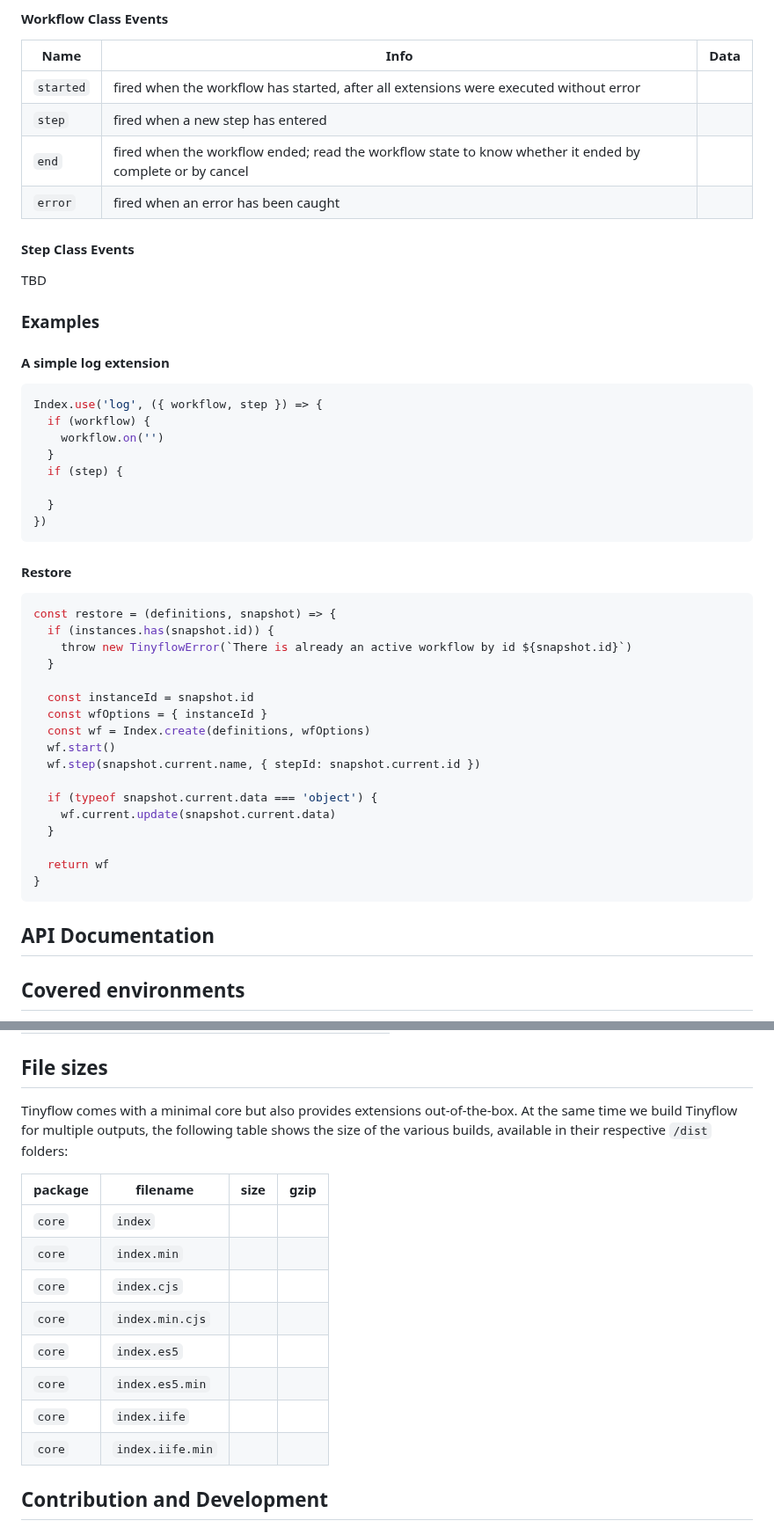
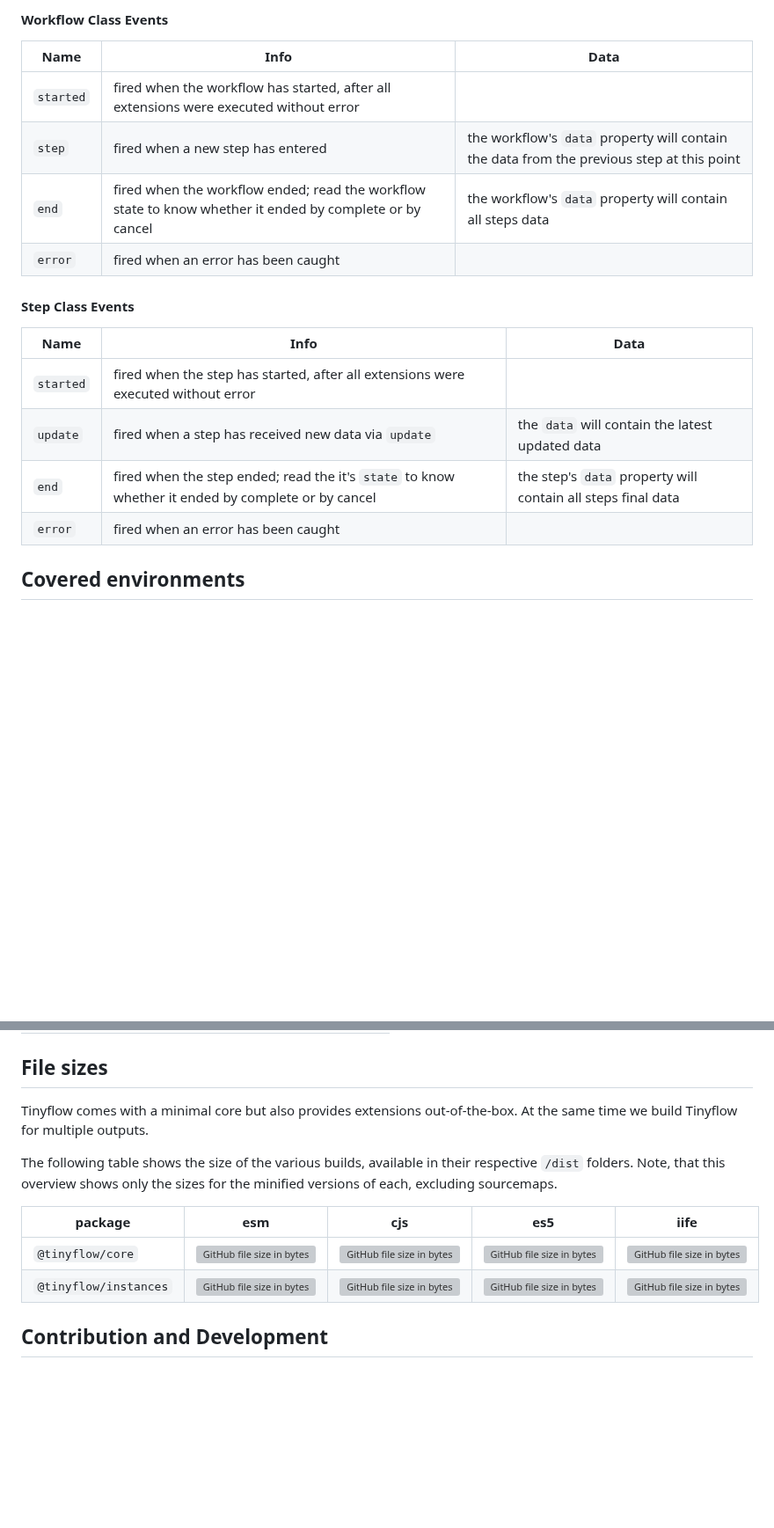
Before and after one commit to tinyflowjs/tinyflow, a Markdown page: README.md, 2 parts joined by grey strips. Shown at 88% size. Drawn GitHub-style; blank space fills up the shorter version; grey boxes are pictures that could not be loaded.

Commit message:
docs: updated

````diff
--- a/README.md
+++ b/README.md
@@ -90,52 +97,18 @@ If you want a more comfortable solution (suitable for beginners), you might also
 | Name      | Info                                                                                                     | Data |
 |-----------|----------------------------------------------------------------------------------------------------------|------|
 | `started` | fired when the workflow has started, after all extensions were executed without error                    |
-| `step`    | fired when a new step has entered                                                                        |
-| `end`     | fired when the workflow ended; read the workflow state to know whether it ended by complete or by cancel |
+| `step`    | fired when a new step has entered                                                                        | the workflow's `data` property will contain the data from the previous step at this point
+| `end`     | fired when the workflow ended; read the workflow state to know whether it ended by complete or by cancel | the workflow's `data` property will contain all steps data
 | `error`   | fired when an error has been caught                                                                      |
 
 #### Step Class Events
 
-TBD
-
-### Examples
-
-#### A simple log extension
-
-```js
-Index.use('log', ({ workflow, step }) => {
-  if (workflow) {
-    workflow.on('')
-  }
-  if (step) {
-
-  }
-})
-```
-
-#### Restore
-
-```js
-const restore = (definitions, snapshot) => {
-  if (instances.has(snapshot.id)) {
-    throw new TinyflowError(`There is already an active workflow by id ${snapshot.id}`)
-  }
-
-  const instanceId = snapshot.id
-  const wfOptions = { instanceId }
-  const wf = Index.create(definitions, wfOptions)
-  wf.start()
-  wf.step(snapshot.current.name, { stepId: snapshot.current.id })
-
-  if (typeof snapshot.current.data === 'object') {
-    wf.current.update(snapshot.current.data)
-  }
-
-  return wf
-}
-```
-
-## API Documentation
+| Name     | Info                                                                                             | Data |
+|----------|--------------------------------------------------------------------------------------------------|------|
+| `started` | fired when the step has started, after all extensions were executed without error                |
+| `update` | fired when a step has received new data via `update`                                             | the `data` will contain the latest updated data
+| `end`    | fired when the step ended; read the it's `state` to know whether it ended by complete or by cancel | the step's `data` property will contain all steps final data
+| `error`  | fired when an error has been caught                                                              |
 
 ## Covered environments
 
@@ -162,19 +135,15 @@ The following list shows, what's currently covered:
 ## File sizes
 
 Tinyflow comes with a minimal core but also provides extensions out-of-the-box.
-At the same time we build Tinyflow for multiple outputs, the following table shows the size of
-the various builds, available in their respective `/dist` folders:
+At the same time we build Tinyflow for multiple outputs.
 
-| package | filename         |size|gzip|
-|--------|------------------|----|----|
-| `core`  | `index`          ||
-| `core`  | `index.min`      ||
-| `core`  | `index.cjs`      ||
-| `core`  | `index.min.cjs`  ||
-| `core`  | `index.es5`      ||
-| `core`  | `index.es5.min`  ||
-| `core`  | `index.iife`     ||
-| `core`  | `index.iife.min` ||
+The following table shows the size of the various builds, available in their respective `/dist` folders.
+Note, that this overview shows only the sizes for the minified versions of each, excluding sourcemaps.
+
+| package               | esm             | cjs                                                                                                                              | es5                                                                                                                                        | iife |
+|-----------------------|-----------------|----------------------------------------------------------------------------------------------------------------------------------|--------------------------------------------------------------------------------------------------------------------------------------------|------|
+| `@tinyflow/core`      |![GitHub file size in bytes](https://img.shields.io/github/size/tinyflowjs/tinyflow/packages%2Fcore%2Fdist%2FTinyflow.min.js)| ![GitHub file size in bytes](https://img.shields.io/github/size/tinyflowjs/tinyflow/packages%2Fcore%2Fdist%2FTinyflow.cjs.min.js) | ![GitHub file size in bytes](https://img.shields.io/github/size/tinyflowjs/tinyflow/packages%2Fcore%2Fdist%2FTinyflow.es5.min.js)          |![GitHub file size in bytes](https://img.shields.io/github/size/tinyflowjs/tinyflow/packages%2Fcore%2Fdist%2FTinyflow.iife.min.js)
+| `@tinyflow/instances` |![GitHub file size in bytes](https://img.shields.io/github/size/tinyflowjs/tinyflow/packages%2Finstance%2Fdist%2FwithInstances.min.js)|![GitHub file size in bytes](https://img.shields.io/github/size/tinyflowjs/tinyflow/packages%2Finstance%2Fdist%2FwithInstances.cjs.min.js)| ![GitHub file size in bytes](https://img.shields.io/github/size/tinyflowjs/tinyflow/packages%2Finstance%2Fdist%2FwithInstances.es5.min.js) |![GitHub file size in bytes](https://img.shields.io/github/size/tinyflowjs/tinyflow/packages%2Finstance%2Fdist%2FwithInstances.iife.min.js)
 
 ## Contribution and Development
 
````
Also changed, not shown: other parts of README.md (+7 -0 lines), docs/examples/restore.md (added, +1 -0 lines).
